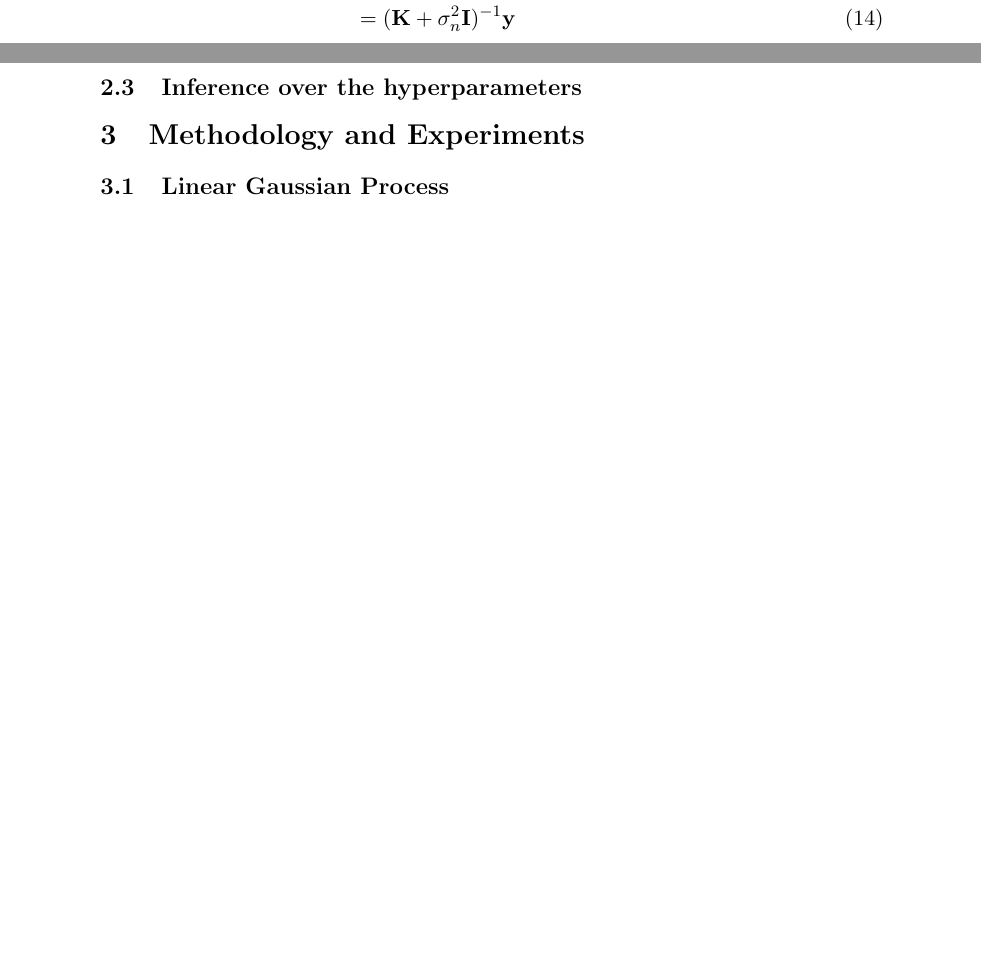
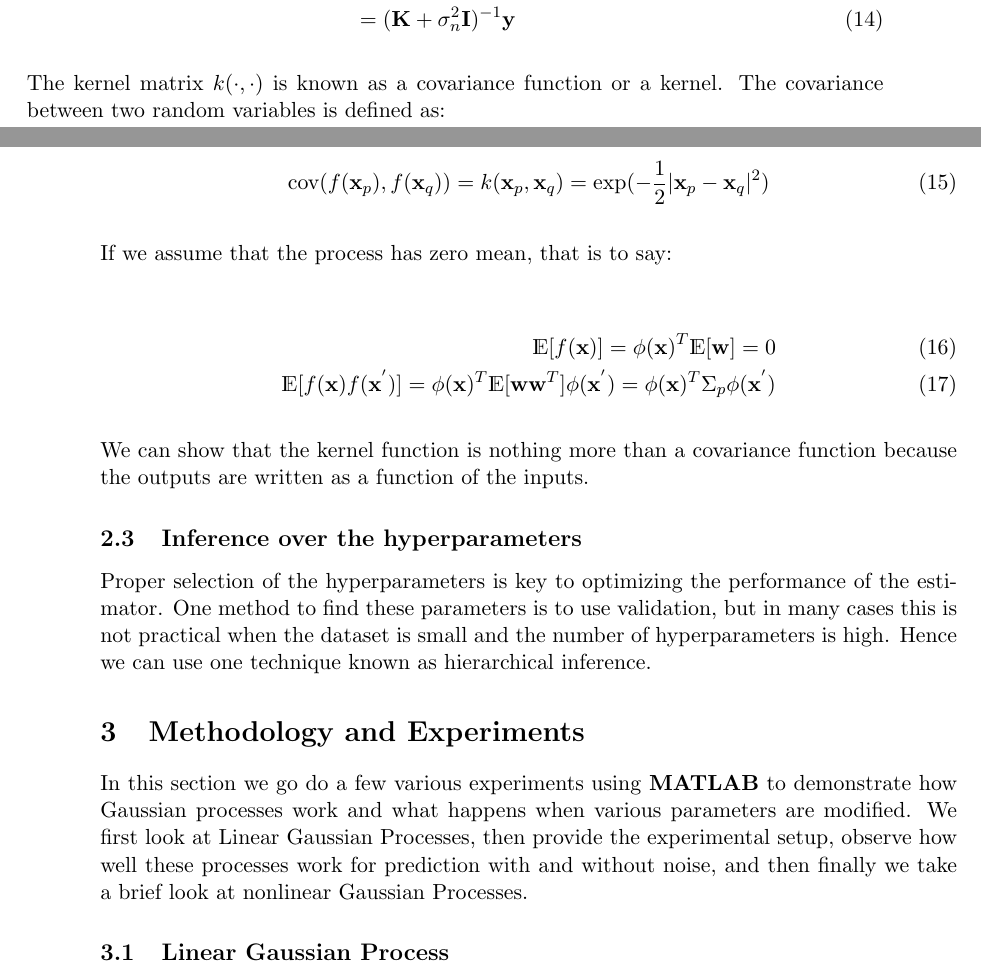
Before and after one commit to AcidLeroy/GaussianProcesses, a LaTeX problem sheet (hw3.tex): two parts of pages 3 and 4 of 4 before the commit and two parts of pages 3 and 4 of 5 after it, joined at a grey line, cut so that both start at the same text, the shorter picture padded with empty space. Compiled offline with pdfLaTeX.

Commit message:
Add more prose
Signed-off-by: Cody W. Eilar <Cody.Eilar@Gmail.com>

```diff
--- a/hw3.tex
+++ b/hw3.tex
@@ -7,6 +7,7 @@
 \usepackage{graphicx}				% Use pdf, png, jpg, or eps§ with pdflatex; use eps in DVI mode
 								% TeX will automatically convert eps --> pdf in pdflatex
 \usepackage{amssymb}
+\usepackage{dsfont}
 \usepackage{color}
 \usepackage{matlab-prettifier}
 \usepackage{verbatim}
@@ -152,11 +153,40 @@ expression as show in Equation \ref{eq:dual_gauss}.
 
 \begin{align}
 \mathbf{\alpha} &= (\mathbf{\Phi}^T \Sigma_p \mathbf{\Phi} + \sigma^2_n \mathbf{I})^{-1} \mathbf{y}\\
-&= (\mathbf{K} + \sigma^2_n \mathbf{I})^{-1} \mathbf{y}
-\label{eq:dual_guass}
+&= (\mathbf{K} + \sigma^2_n \mathbf{I})^{-1} \mathbf{y} \label{eq:dual_gauss}
 \end{align}
 
+The kernel matrix $k(\cdot, \cdot)$ is known as a covariance function or a kernel.
+The covariance between two random variables is defined as:
+
+\begin{align}
+\text{cov}(f(\mathbf{x}_p), f(\mathbf{x}_q)) = k(\mathbf{x}_p, \mathbf{x}_q) = \text{exp}(-\frac{1}{2}|\mathbf{x}_p -
+\mathbf{x}_q|^2)
+\end{align}
+
+If we assume that the process has zero mean, that is to say:
+
+\begin{align}
+\mathds{E}[f(\mathbf{x})] = \phi(\mathbf{x})^T \mathds{E}[\mathbf{w}] = 0 \\
+\mathds{E}[f(\mathbf{x}) f(\mathbf{x}^{'})] = \phi(\mathbf{x})^T\mathds{E}[\mathbf{ww}^T]\phi(\mathbf{x}^{'})
+= \phi(\mathbf{x})^T\Sigma_p\phi(\mathbf{x}^{'})
+\end{align}
+
+We can show that the kernel function is nothing more than a covariance function because the outputs
+are written as a function of the inputs.
+
+
 \subsection{Inference over the hyperparameters}
+Proper selection of the hyperparameters is key to optimizing the performance of the estimator. One
+method to find these parameters is to use validation, but in many cases this is not practical when
+the dataset is small and the number of hyperparameters is high. Hence we can use one technique
+known as hierarchical inference.
+
 
 \section{Methodology and Experiments}
+In this section we go do a few various experiments using \textbf{MATLAB} to demonstrate how
+Gaussian processes work and what happens when various parameters are modified. We first look
+at Linear Gaussian Processes, then provide the experimental setup, observe how well these
+processes work for prediction with and without noise, and then finally we take a brief look
+at nonlinear Gaussian Processes.
 \subsection{Linear Gaussian Process}
```
Also changed, not shown: hw3.tex (55 more changed lines).
